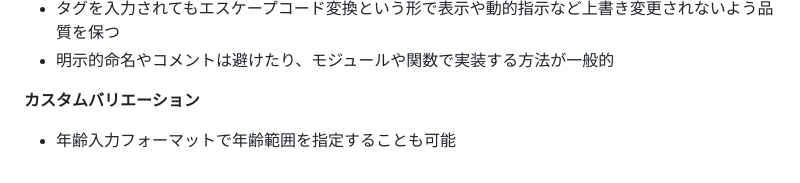
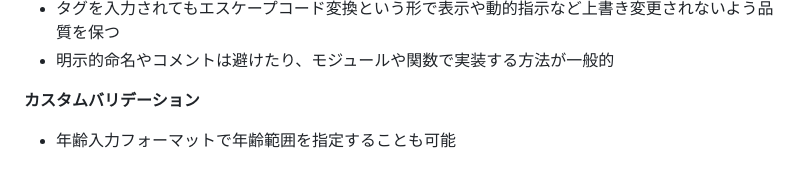
Before and after one commit to lumijoe/ex-gen-app, a Markdown page: issue.md, the part around the change. Drawn GitHub-style.

Commit message:
fix text

```diff
--- a/issue.md
+++ b/issue.md
@@ -118,5 +118,5 @@
 - タグを入力されてもエスケープコード変換という形で表示や動的指示など上書き変更されないよう品質を保つ
 - 明示的命名やコメントは避けたり、モジュールや関数で実装する方法が一般的
 
-**カスタムバリエーション**<br>
+**カスタムバリデーション**<br>
 - 年齢入力フォーマットで年齢範囲を指定することも可能
```
